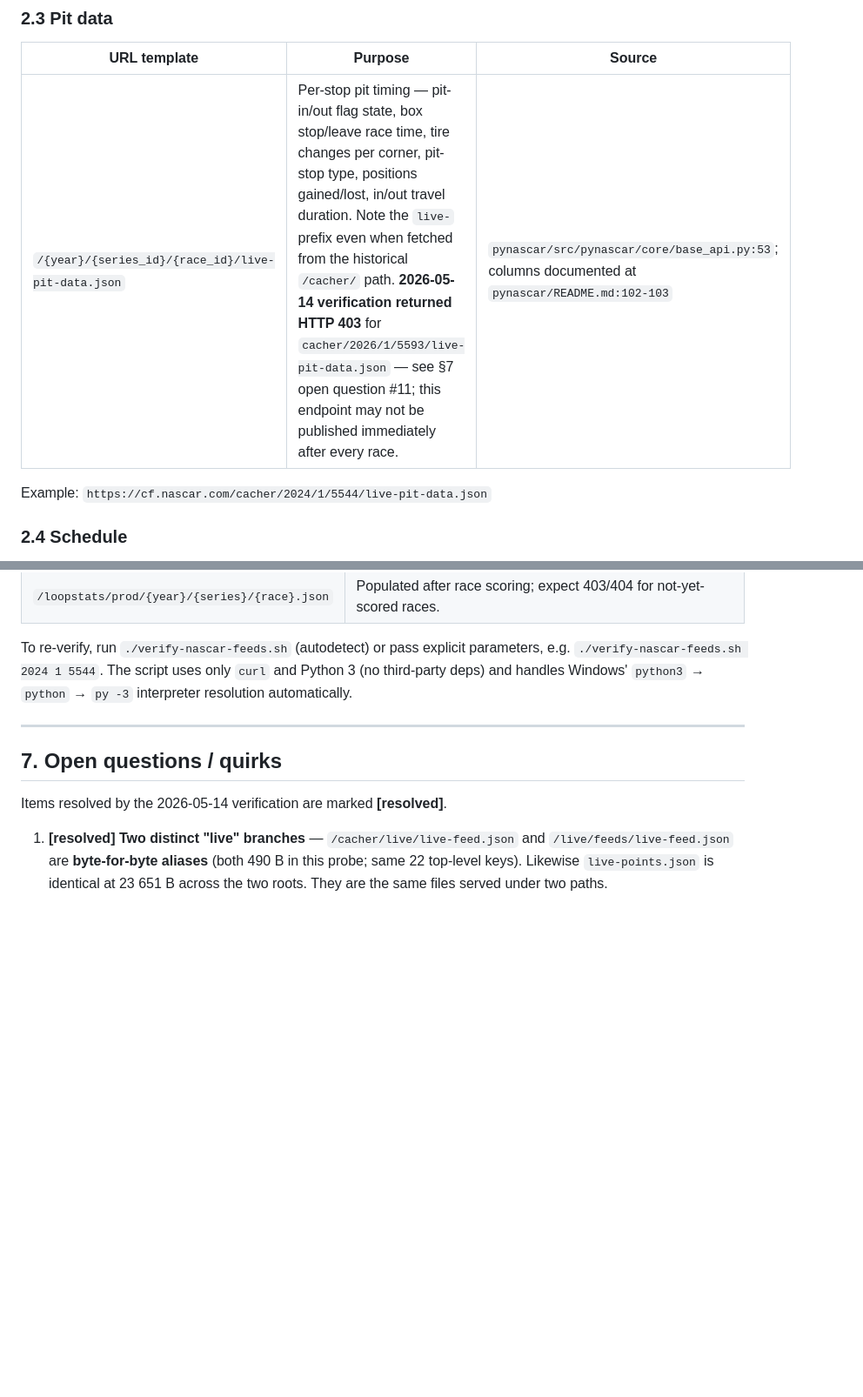
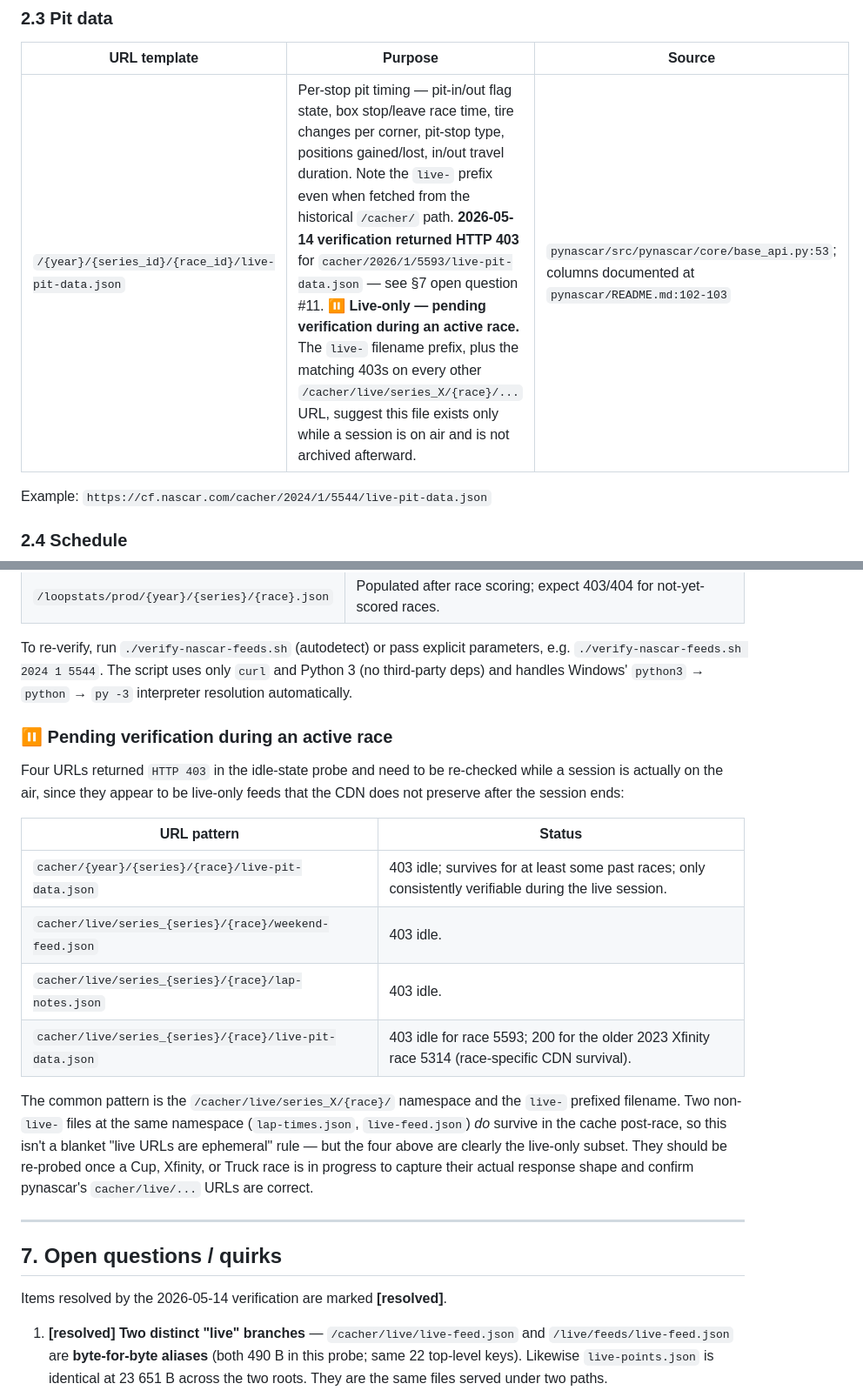
Before and after one commit to grobed/fantasy-live, a Markdown page: nascar-feeds.md, 2 parts joined by grey strips. Shown at 87% size. GitHub-like rendering; blank space fills up the shorter version.

Commit message:
Flag four live-only endpoints as pending in-race verification
Add a ⏸ "Live-only — pending verification during an active race" marker
to the four URLs that returned 403 in the idle-state probe:

- cacher/{year}/{series}/{race}/live-pit-data.json
- cacher/live/series_{series}/{race}/weekend-feed.json
- cacher/live/series_{series}/{race}/lap-notes.json
- cacher/live/series_{series}/{race}/live-pit-data.json

All four sit on the /cacher/live/series_X/{race}/ namespace or carry the
`live-` filename prefix. Two non-`live-` siblings (lap-times.json,
live-feed.json) survive in the cache post-race; these four don't. Their
canonical response shape can only be confirmed by probing during an
in-progress session.

§6 gets a consolidated pending-verification table so the deferral is
visible in the verification results, not just buried in the per-endpoint
tables.

```diff
--- a/nascar-feeds.md
+++ b/nascar-feeds.md
@@ -149,7 +149,7 @@ Examples:
 
 | URL template | Purpose | Source |
 |---|---|---|
-| `/{year}/{series_id}/{race_id}/live-pit-data.json` | Per-stop pit timing — pit-in/out flag state, box stop/leave race time, tire changes per corner, pit-stop type, positions gained/lost, in/out travel duration. Note the `live-` prefix even when fetched from the historical `/cacher/` path. **2026-05-14 verification returned HTTP 403** for `cacher/2026/1/5593/live-pit-data.json` — see §7 open question #11; this endpoint may not be published immediately after every race. | `pynascar/src/pynascar/core/base_api.py:53`; columns documented at `pynascar/README.md:102-103` |
+| `/{year}/{series_id}/{race_id}/live-pit-data.json` | Per-stop pit timing — pit-in/out flag state, box stop/leave race time, tire changes per corner, pit-stop type, positions gained/lost, in/out travel duration. Note the `live-` prefix even when fetched from the historical `/cacher/` path. **2026-05-14 verification returned HTTP 403** for `cacher/2026/1/5593/live-pit-data.json` — see §7 open question #11. **⏸ Live-only — pending verification during an active race.** The `live-` filename prefix, plus the matching 403s on every other `/cacher/live/series_X/{race}/...` URL, suggest this file exists only while a session is on air and is not archived afterward. | `pynascar/src/pynascar/core/base_api.py:53`; columns documented at `pynascar/README.md:102-103` |
 
 Example: `https://cf.nascar.com/cacher/2024/1/5544/live-pit-data.json`
 
@@ -414,6 +414,27 @@ parameters, e.g. `./verify-nascar-feeds.sh 2024 1 5544`. The script uses
 only `curl` and Python 3 (no third-party deps) and handles Windows'
 `python3` → `python` → `py -3` interpreter resolution automatically.
 
+### ⏸ Pending verification during an active race
+
+Four URLs returned `HTTP 403` in the idle-state probe and need to be
+re-checked while a session is actually on the air, since they appear to be
+live-only feeds that the CDN does not preserve after the session ends:
+
+| URL pattern | Status |
+|---|---|
+| `cacher/{year}/{series}/{race}/live-pit-data.json` | 403 idle; survives for at least some past races; only consistently verifiable during the live session. |
+| `cacher/live/series_{series}/{race}/weekend-feed.json` | 403 idle. |
+| `cacher/live/series_{series}/{race}/lap-notes.json` | 403 idle. |
+| `cacher/live/series_{series}/{race}/live-pit-data.json` | 403 idle for race 5593; 200 for the older 2023 Xfinity race 5314 (race-specific CDN survival). |
+
+The common pattern is the `/cacher/live/series_X/{race}/` namespace and the
+`live-` prefixed filename. Two non-`live-` files at the same namespace
+(`lap-times.json`, `live-feed.json`) *do* survive in the cache post-race,
+so this isn't a blanket "live URLs are ephemeral" rule — but the four above
+are clearly the live-only subset. They should be re-probed once a Cup,
+Xfinity, or Truck race is in progress to capture their actual response
+shape and confirm pynascar's `cacher/live/...` URLs are correct.
+
 ---
 
 ## 7. Open questions / quirks
```
Also changed, not shown: other parts of nascar-feeds.md (+3 -3 lines).
